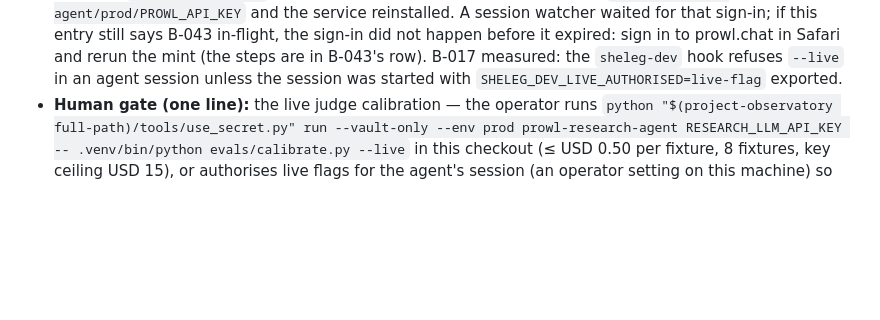
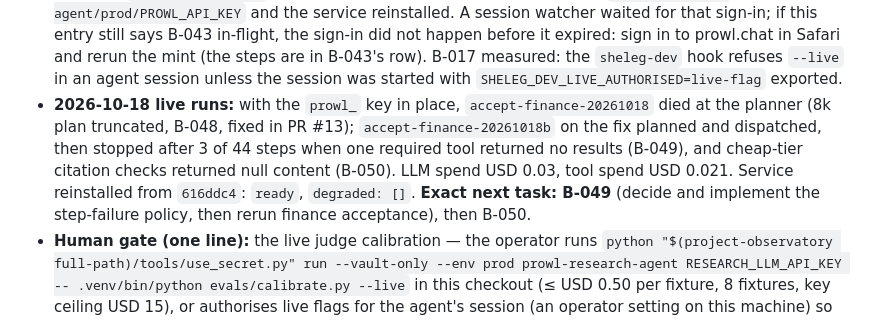
Before and after one commit to PROWL-AI/research-agent, a Markdown page: docs/HANDOFF.md, the part around the change. Drawn GitHub-style; blank space fills up the shorter version.

Commit message:
docs(handoff): live runs 2026-10-18, next task B-049
Co-Authored-By: Claude Opus 5.5 (1M context) <noreply@anthropic.com>

```diff
--- a/docs/HANDOFF.md
+++ b/docs/HANDOFF.md
@@ -59,6 +59,11 @@ Objective: close every open item of this agent in its final form, in waves
   before it expired: sign in to prowl.chat in Safari and rerun the mint (the steps are in B-043's row).
   B-017 measured: the `sheleg-dev` hook refuses `--live` in an agent session unless the session was started with
   `SHELEG_DEV_LIVE_AUTHORISED=live-flag` exported.
+- **2026-10-18 live runs:** with the `prowl_` key in place, `accept-finance-20261018` died at the planner (8k plan
+  truncated, B-048, fixed in PR #13); `accept-finance-20261018b` on the fix planned and dispatched, then stopped after
+  3 of 44 steps when one required tool returned no results (B-049), and cheap-tier citation checks returned null
+  content (B-050). LLM spend USD 0.03, tool spend USD 0.021. Service reinstalled from `616ddc4`: `ready`, `degraded: []`.
+  **Exact next task: B-049** (decide and implement the step-failure policy, then rerun finance acceptance), then B-050.
 - **Human gate (one line):** the live judge calibration — the operator runs
   `python "$(project-observatory full-path)/tools/use_secret.py" run --vault-only --env prod prowl-research-agent RESEARCH_LLM_API_KEY -- .venv/bin/python evals/calibrate.py --live`
   in this checkout (≤ USD 0.50 per fixture, 8 fixtures, key ceiling USD 15), or authorises live flags for
```
